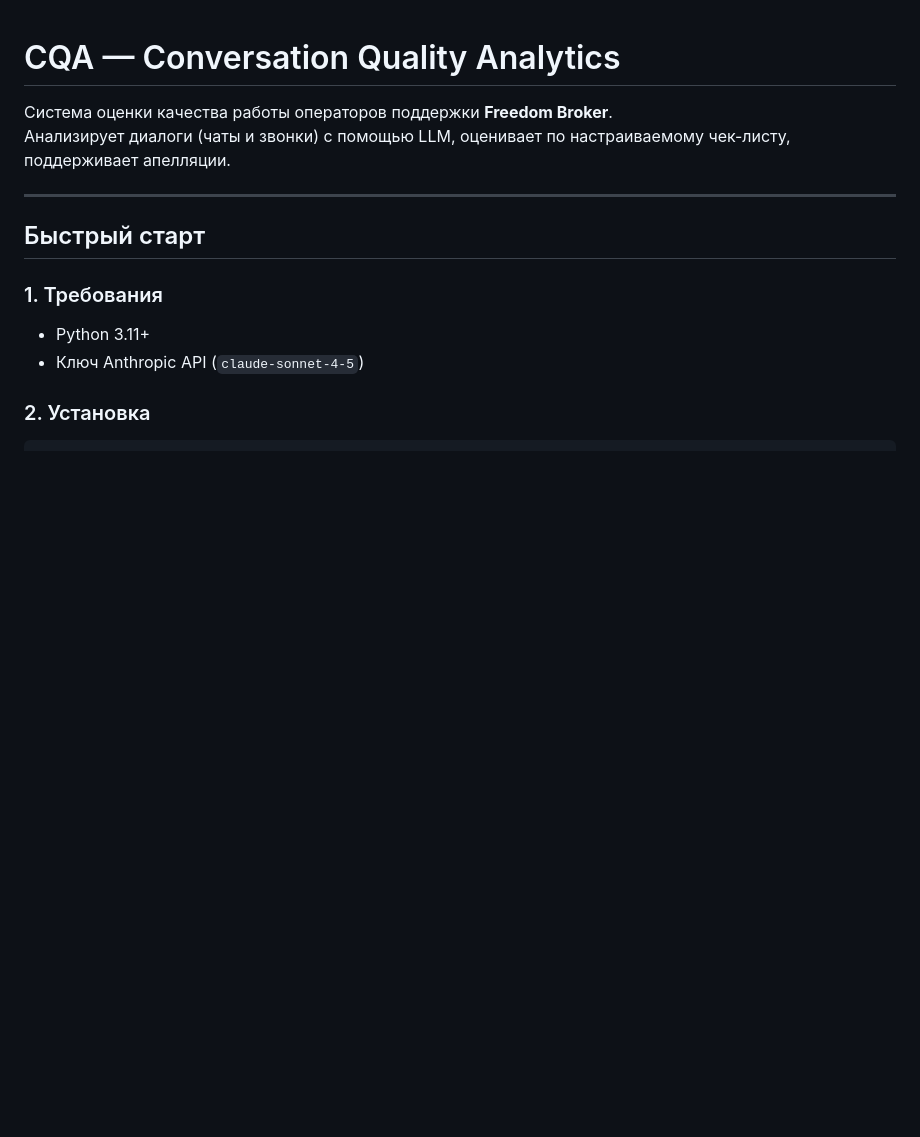
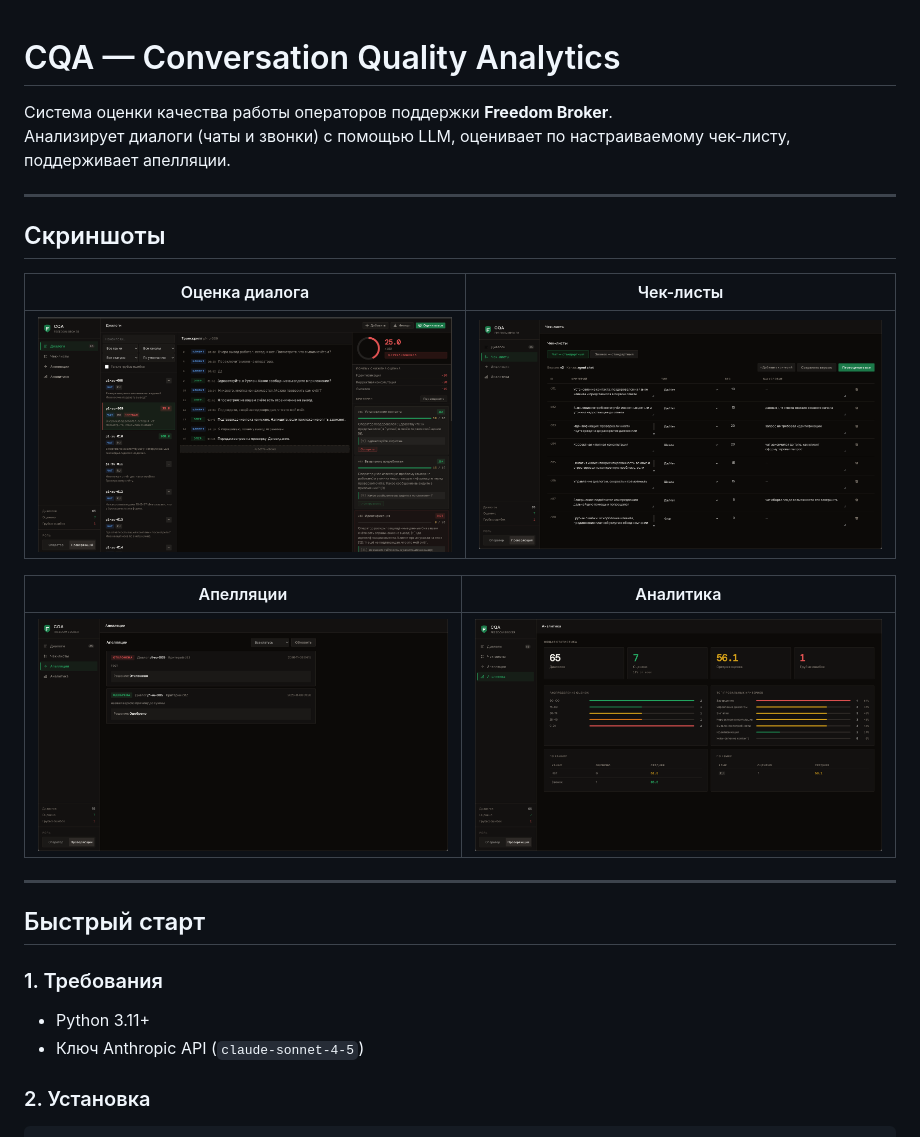
Before and after one commit to sunflow7er/freedom, a Markdown page: README.md, the part around the change. Drawn GitHub-style; pictures changed too: docs/screen-analytics.png (added), docs/screen-appeals.png (added), docs/screen-checklists.png (added); blank space fills up the shorter version.

Commit message:
Add screenshots to README
Co-Authored-By: Claude Sonnet 4.6 <noreply@anthropic.com>

```diff
--- a/README.md
+++ b/README.md
@@ -2,6 +2,18 @@
 
 Система оценки качества работы операторов поддержки **Freedom Broker**.
 Анализирует диалоги (чаты и звонки) с помощью LLM, оценивает по настраиваемому чек-листу, поддерживает апелляции.
+
+---
+
+## Скриншоты
+
+| Оценка диалога | Чек-листы |
+|---|---|
+| ![Диалоги](docs/screen-dialogs.png) | ![Чек-листы](docs/screen-checklists.png) |
+
+| Апелляции | Аналитика |
+|---|---|
+| ![Апелляции](docs/screen-appeals.png) | ![Аналитика](docs/screen-analytics.png) |
 
 ---
 
```
